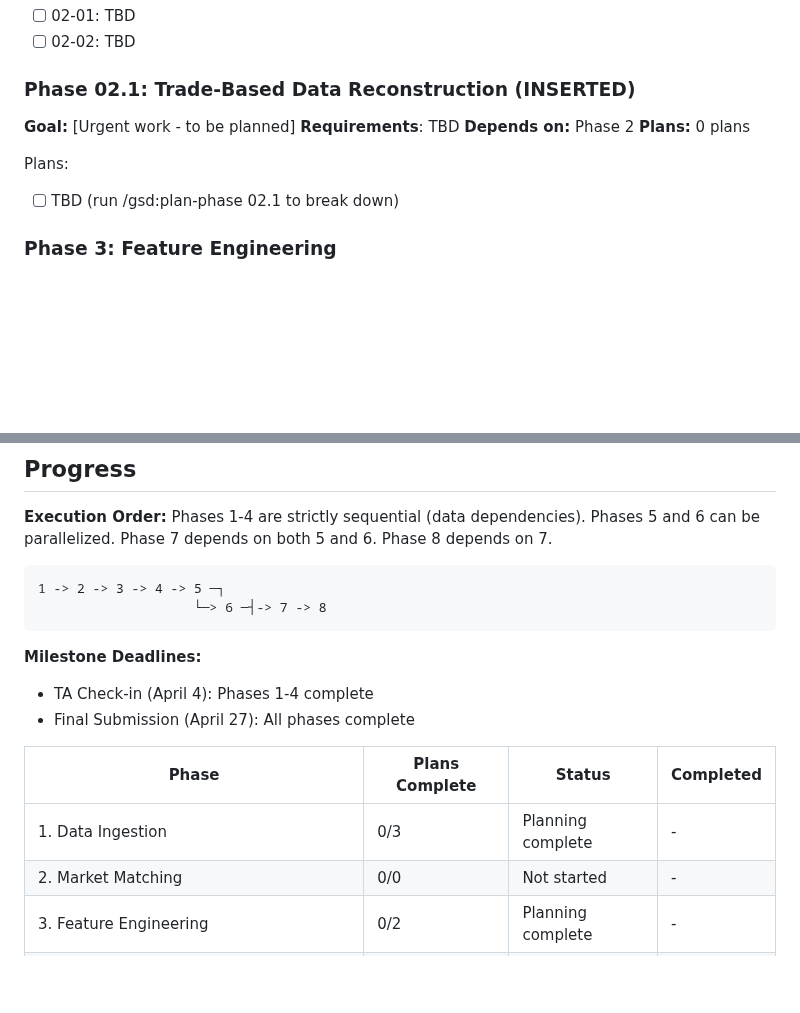
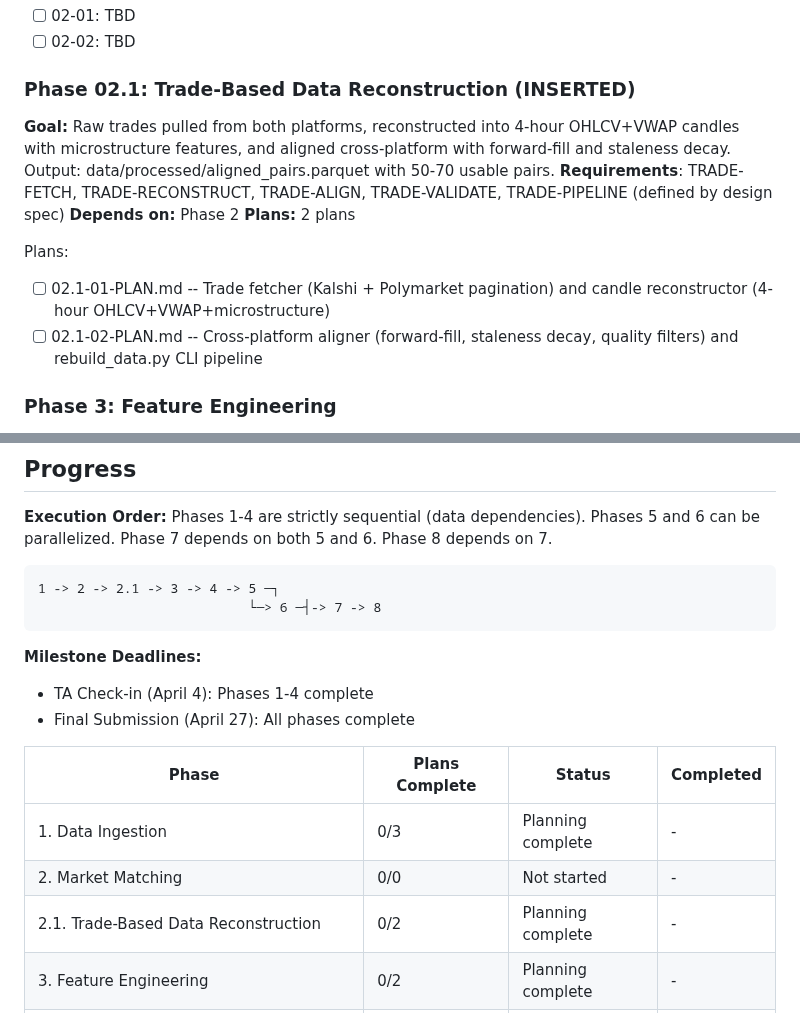
Before and after one commit to Iansabia/DS340-Project, a Markdown page: .planning/ROADMAP.md, 2 parts joined by grey strips. GitHub-like rendering; blank space fills up the shorter version.

Commit message:
docs(02.1): create phase plan for trade-based data reconstruction

````diff
--- a/.planning/ROADMAP.md
+++ b/.planning/ROADMAP.md
@@ -56,13 +56,14 @@ Plans:
 
 ### Phase 02.1: Trade-Based Data Reconstruction (INSERTED)
 
-**Goal:** [Urgent work - to be planned]
-**Requirements**: TBD
+**Goal:** Raw trades pulled from both platforms, reconstructed into 4-hour OHLCV+VWAP candles with microstructure features, and aligned cross-platform with forward-fill and staleness decay. Output: data/processed/aligned_pairs.parquet with 50-70 usable pairs.
+**Requirements**: TRADE-FETCH, TRADE-RECONSTRUCT, TRADE-ALIGN, TRADE-VALIDATE, TRADE-PIPELINE (defined by design spec)
 **Depends on:** Phase 2
-**Plans:** 0 plans
+**Plans:** 2 plans
 
 Plans:
-- [ ] TBD (run /gsd:plan-phase 02.1 to break down)
+- [ ] 02.1-01-PLAN.md -- Trade fetcher (Kalshi + Polymarket pagination) and candle reconstructor (4-hour OHLCV+VWAP+microstructure)
+- [ ] 02.1-02-PLAN.md -- Cross-platform aligner (forward-fill, staleness decay, quality filters) and rebuild_data.py CLI pipeline
 
 ### Phase 3: Feature Engineering
 **Goal**: A processed, time-aligned dataset of hourly microstructure features ready for consumption by all model tiers
@@ -164,8 +165,8 @@ Plans:
 Phases 1-4 are strictly sequential (data dependencies). Phases 5 and 6 can be parallelized. Phase 7 depends on both 5 and 6. Phase 8 depends on 7.
 
 ```
-1 -> 2 -> 3 -> 4 -> 5 ─┐
-                    └─> 6 ─┤-> 7 -> 8
+1 -> 2 -> 2.1 -> 3 -> 4 -> 5 ─┐
+                           └─> 6 ─┤-> 7 -> 8
 ```
 
 **Milestone Deadlines:**
@@ -176,6 +177,7 @@ Phases 1-4 are strictly sequential (data dependencies). Phases 5 and 6 can be pa
 |-------|----------------|--------|-----------|
 | 1. Data Ingestion | 0/3 | Planning complete | - |
 | 2. Market Matching | 0/0 | Not started | - |
+| 2.1. Trade-Based Data Reconstruction | 0/2 | Planning complete | - |
 | 3. Feature Engineering | 0/2 | Planning complete | - |
 | 4. Regression Baselines and Evaluation Framework | 0/2 | Planning complete | - |
 | 5. Time Series Models | 0/0 | Not started | - |
````
Also changed, not shown: other parts of .planning/ROADMAP.md (+1 -1 lines), 2 other files.
